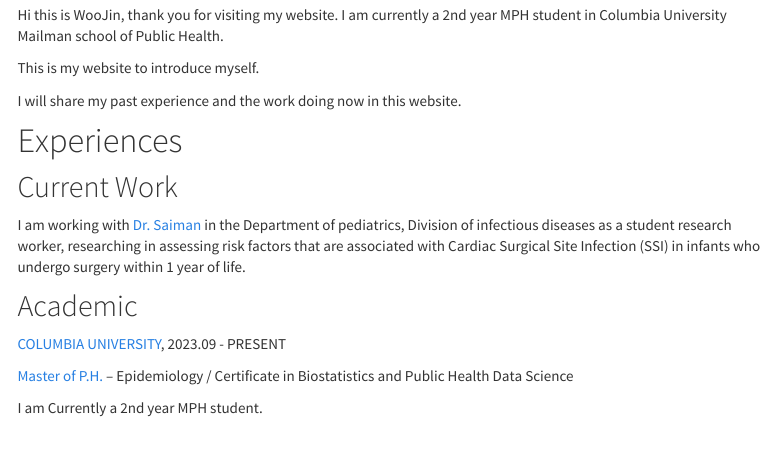
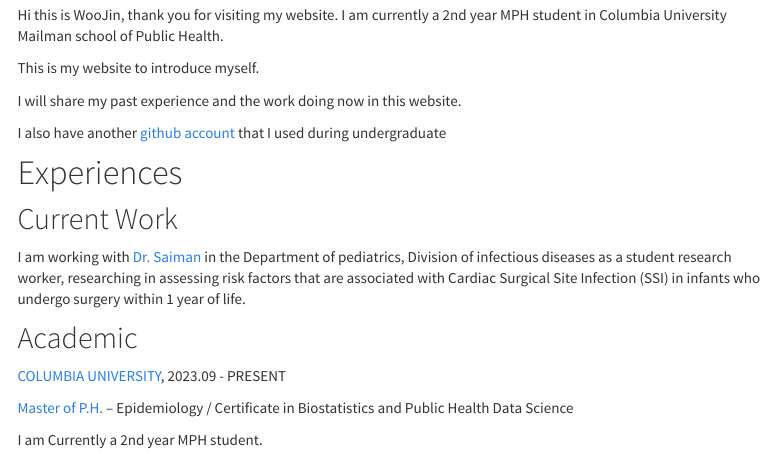
Before and after one commit to wshin03261/wshin0326.github.io, an R Markdown document (index.Rmd): the page in a window 1100 px wide, from 700 px down. The pictures show the output file index.html that the author committed with the source, opened offline; library style sheets and scripts come from the installed R packages; menus at the side of the page are left out.

Commit message:
5th commit

```diff
--- a/index.Rmd
+++ b/index.Rmd
@@ -17,7 +17,7 @@ This is my website to introduce myself.
 
 I will share my past experience and the work doing now in this website.
 
-
+I also have another [github account](https://github.com/wshin0326) that I used during undergraduate
 
 
 
```
Also changed, not shown: index.html.
